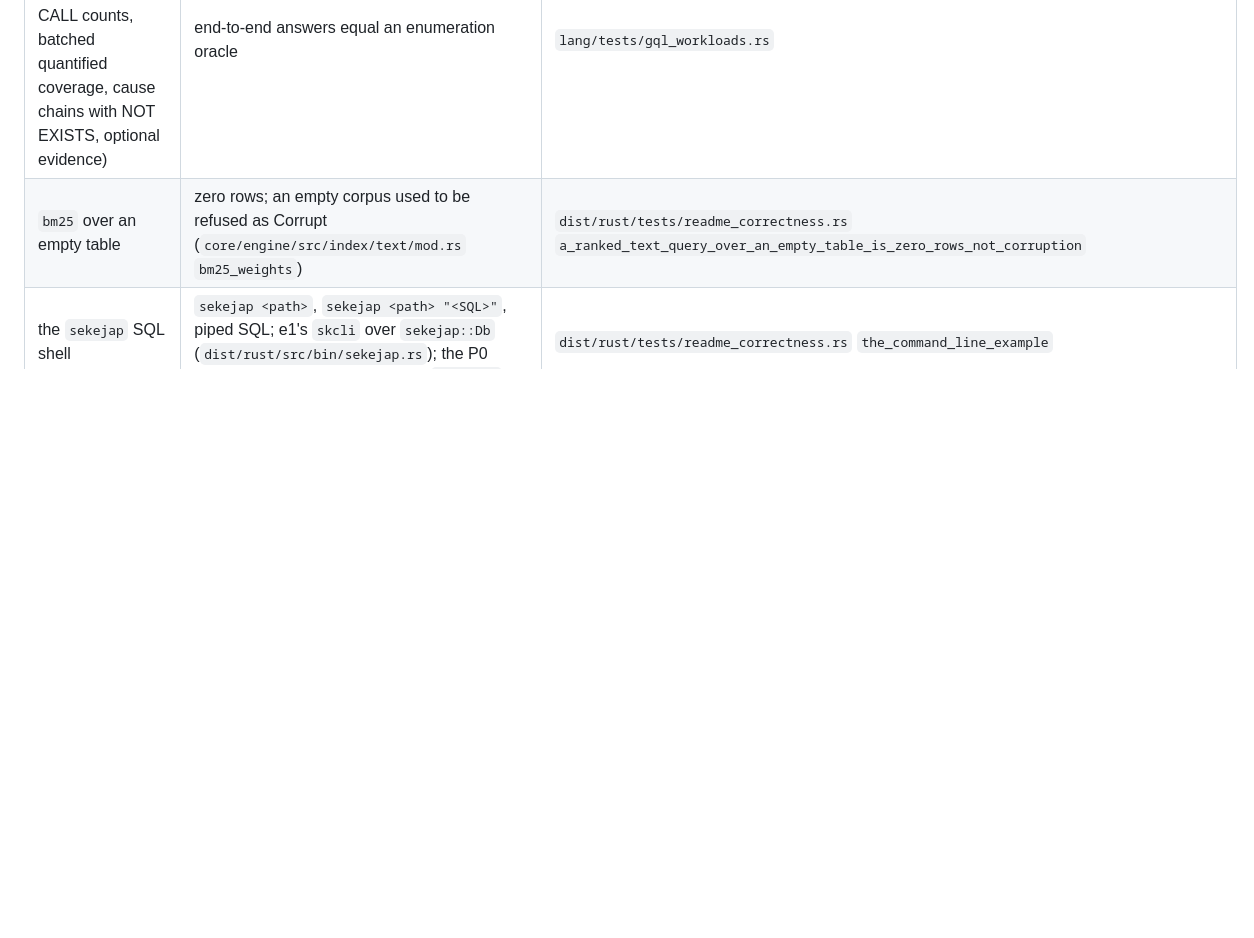
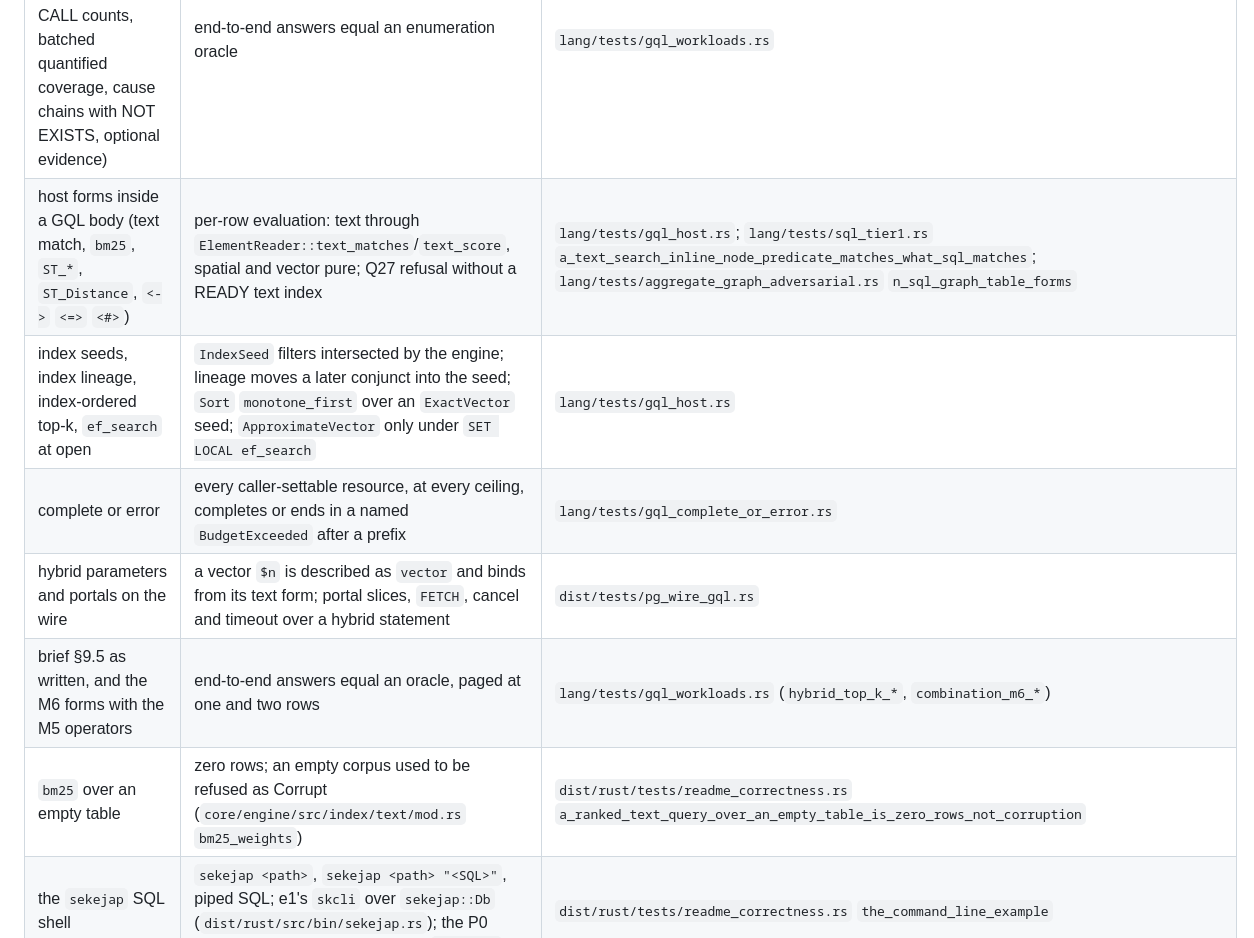
Before and after one commit to sekejapdb/sekejap, a Markdown page: docs/lang/CONTRACT_TEST_MAP.md, the part around the change. GitHub-like rendering; blank space fills up the shorter version.

```diff
--- a/docs/lang/CONTRACT_TEST_MAP.md
+++ b/docs/lang/CONTRACT_TEST_MAP.md
@@ -118,6 +118,11 @@ the end keep the two sets apart for that reason.
 | `CALL (imports) { stage }` inside a GQL body | CallApply, per-row lateral inner join; the body sees only its imports | `lang/tests/gql_call.rs`; `core/engine/tests/gql_call.rs` |
 | `UNION [ALL \| DISTINCT]` inside a GQL body | Union, or Buffered + Replay after NEXT; Distinct above for UNION | `lang/tests/gql_union.rs`; `core/engine/tests/gql_union.rs` |
 | the acceptance workloads (two routes by UNION, per-member CALL counts, batched quantified coverage, cause chains with NOT EXISTS, optional evidence) | end-to-end answers equal an enumeration oracle | `lang/tests/gql_workloads.rs` |
+| host forms inside a GQL body (text match, `bm25`, `ST_*`, `ST_Distance`, `<->` `<=>` `<#>`) | per-row evaluation: text through `ElementReader::text_matches`/`text_score`, spatial and vector pure; Q27 refusal without a READY text index | `lang/tests/gql_host.rs`; `lang/tests/sql_tier1.rs` `a_text_search_inline_node_predicate_matches_what_sql_matches`; `lang/tests/aggregate_graph_adversarial.rs` `n_sql_graph_table_forms` |
+| index seeds, index lineage, index-ordered top-k, `ef_search` at open | `IndexSeed` filters intersected by the engine; lineage moves a later conjunct into the seed; `Sort` `monotone_first` over an `ExactVector` seed; `ApproximateVector` only under `SET LOCAL ef_search` | `lang/tests/gql_host.rs` |
+| complete or error | every caller-settable resource, at every ceiling, completes or ends in a named `BudgetExceeded` after a prefix | `lang/tests/gql_complete_or_error.rs` |
+| hybrid parameters and portals on the wire | a vector `$n` is described as `vector` and binds from its text form; portal slices, `FETCH`, cancel and timeout over a hybrid statement | `dist/tests/pg_wire_gql.rs` |
+| brief §9.5 as written, and the M6 forms with the M5 operators | end-to-end answers equal an oracle, paged at one and two rows | `lang/tests/gql_workloads.rs` (`hybrid_top_k_*`, `combination_m6_*`) |
 | `bm25` over an empty table | zero rows; an empty corpus used to be refused as Corrupt (`core/engine/src/index/text/mod.rs` `bm25_weights`) | `dist/rust/tests/readme_correctness.rs` `a_ranked_text_query_over_an_empty_table_is_zero_rows_not_corruption` |
 | the `sekejap` SQL shell | `sekejap <path>`, `sekejap <path> "<SQL>"`, piped SQL; e1's `skcli` over `sekejap::Db` (`dist/rust/src/bin/sekejap.rs`); the P0 benchmark that held the name is `p0_bench` | `dist/rust/tests/readme_correctness.rs` `the_command_line_example` |
 | `ST_Intersects`, `ST_Within`, `ST_Contains` | Geometry filters (units per `docs/core/SPATIAL_FUNCTIONS.md`) | `core/engine/tests/query_multimodel.rs` `geometry_filter_matches_a_spatial_geometry_brute_force_oracle`; `core/engine/tests/query_combinations.rs` `hand_picked_surface_combinations` (`hp09_geom_and_point`, `hp10_geom_contains`, `hp11_geom_within`); `core/engine/tests/spatial_postgis_conformance.rs` family walks; `core/engine/tests/spatial_geometry_postgis.rs` `predicates_match_postgis_exactly` |
```
Also changed, not shown: docs/lang/QL_CONTRACT.md (+24 -3 lines).
